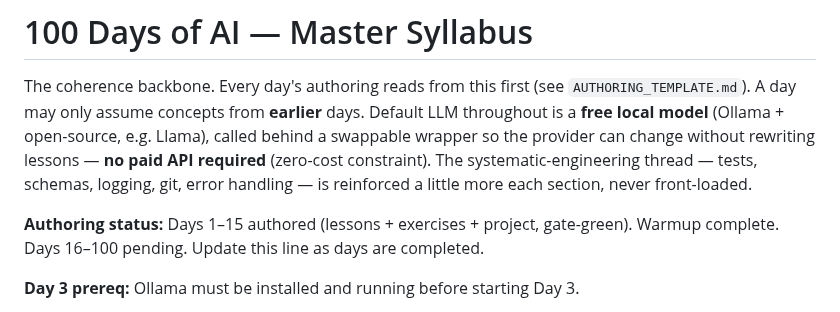
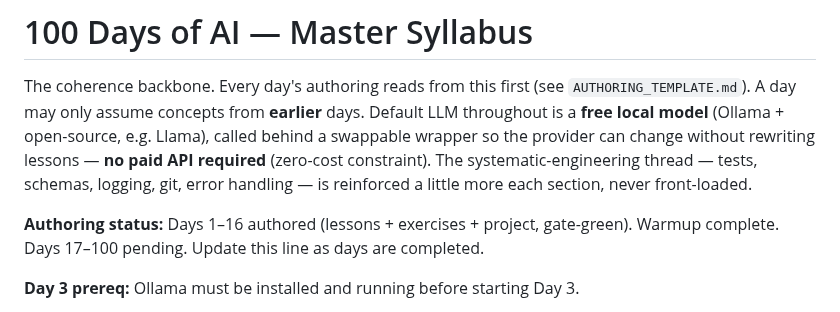
Before and after one commit to Katiehey/100-Days-of-AI---The-Complete-AI-Engineering-Bootcamp, a Markdown page: SYLLABUS.md, the part around the change. Drawn GitHub-style.

Commit message:
Day 016: update CONCEPTS.md + SYLLABUS.md ledger
Co-Authored-By: Claude Sonnet 4.6 <noreply@anthropic.com>

```diff
--- a/SYLLABUS.md
+++ b/SYLLABUS.md
@@ -8,7 +8,7 @@ rewriting lessons — **no paid API required** (zero-cost constraint). The
 systematic-engineering thread — tests, schemas, logging, git, error handling —
 is reinforced a little more each section, never front-loaded.
 
-**Authoring status:** Days 1–15 authored (lessons + exercises + project, gate-green). Warmup complete. Days 16–100 pending.
+**Authoring status:** Days 1–16 authored (lessons + exercises + project, gate-green). Warmup complete. Days 17–100 pending.
 Update this line as days are completed.
 
 **Day 3 prereq:** Ollama must be installed and running before starting Day 3.
```
Also changed, not shown: CONCEPTS.md (+1 -0 lines).
